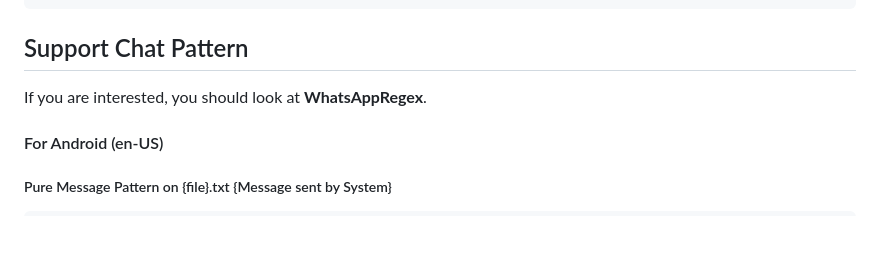
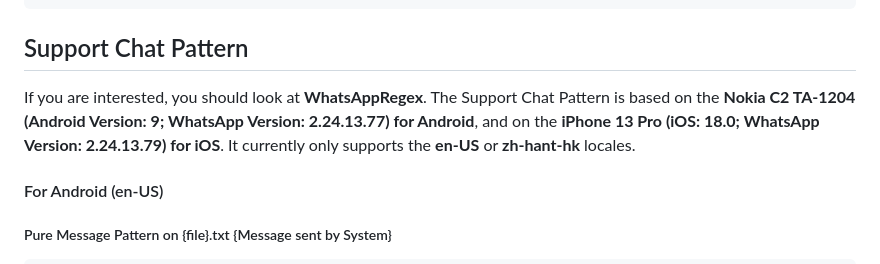
Before and after one commit to wchklaus97/whats_pie, a Markdown page: README.md, the part around the change. Drawn GitHub-style; blank space fills up the shorter version.

Commit message:
Update README.md
update the description for Support Chat Pattern highlight the reference mobile brand and corresponding version

````diff
--- a/README.md
+++ b/README.md
@@ -39,7 +39,7 @@ Import and display your exported WhatsApp chat records
 ```
 
 ## Support Chat Pattern
-If you are interested, you should look at **WhatsAppRegex**.
+If you are interested, you should look at **WhatsAppRegex**. The Support Chat Pattern is based on the **Nokia C2 TA-1204 (Android Version: 9; WhatsApp Version: 2.24.13.77) for Android**, and on the **iPhone 13 Pro (iOS: 18.0; WhatsApp Version: 2.24.13.79) for iOS**. It currently only supports the **en-US** or **zh-hant-hk** locales.
 #### For Android (en-US)
 ##### Pure Message Pattern on {file}.txt {Message sent by System}
 ```
````
